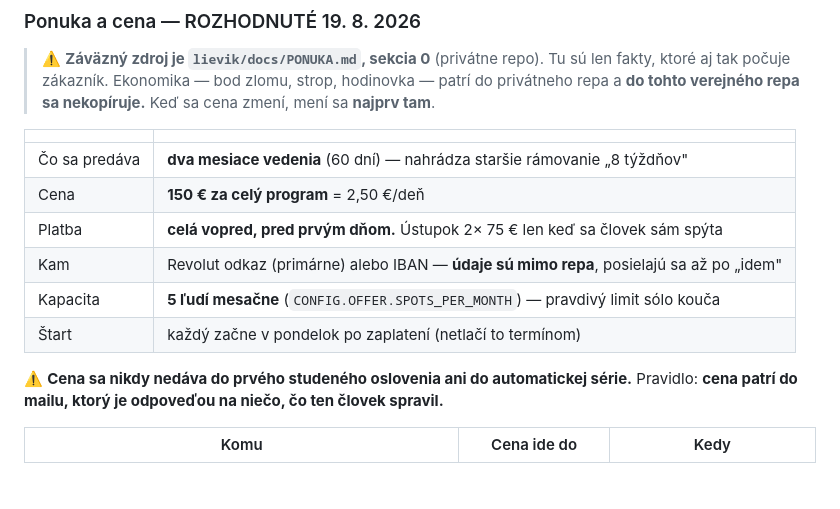
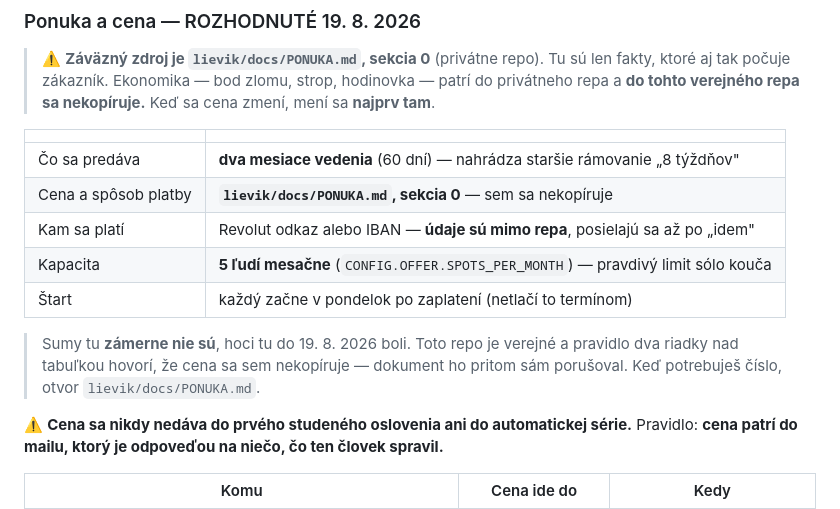
Before and after one commit to janELKOND/vercel-veritas, a Markdown page: docs/STAV.md, the part around the change. Drawn GitHub-style; blank space fills up the shorter version.

Commit message:
docs: cena programu prec z verejneho repa
STAV.md mal nad tabulkou ponuky napisane, ze "cena patri do privatneho repa
a do tohto verejneho sa nekopiruje" — a hned pod tym ju kopiroval. CLAUDE.md
ju mal v uvodnej vete o pivote.

Odstranene: 150 EUR za program, 2,50 EUR/den, ustupok 2x 75 EUR.
Namiesto nich odkaz na lievik/docs/PONUKA.md sekciu 0.

Ponechane zamerne:
- dlzka programu (60 dni) — nie je to cena a bez nej sa neda pochopit, co sa
  predava
- kapacita 5 ludi mesacne — je to pravdivy limit, ktory sa pise aj na stranku
- stare prekonane ceny v archivnych planoch (CORE 49 EUR, 129 EUR/mes) — su to
  historicke zaznamy opusteneho self-serve modelu, nie aktualna ponuka
- reklamne metriky (cena za lead, minute) — nie su to ceny produktu

Co-Authored-By: Claude Opus 5 <noreply@anthropic.com>

```diff
--- a/docs/STAV.md
+++ b/docs/STAV.md
@@ -81,11 +81,14 @@ je preukázateľne vypnuté, takže o sérii sa dá súdiť len z klikov a odpov
 | | |
 |---|---|
 | Čo sa predáva | **dva mesiace vedenia** (60 dní) — nahrádza staršie rámovanie „8 týždňov" |
-| Cena | **150 € za celý program** = 2,50 €/deň |
-| Platba | **celá vopred, pred prvým dňom.** Ústupok 2× 75 € len keď sa človek sám spýta |
-| Kam | Revolut odkaz (primárne) alebo IBAN — **údaje sú mimo repa**, posielajú sa až po „idem" |
+| Cena a spôsob platby | **`lievik/docs/PONUKA.md`, sekcia 0** — sem sa nekopíruje |
+| Kam sa platí | Revolut odkaz alebo IBAN — **údaje sú mimo repa**, posielajú sa až po „idem" |
 | Kapacita | **5 ľudí mesačne** (`CONFIG.OFFER.SPOTS_PER_MONTH`) — pravdivý limit sólo kouča |
 | Štart | každý začne v pondelok po zaplatení (netlačí to termínom) |
+
+> Sumy tu **zámerne nie sú**, hoci tu do 19. 8. 2026 boli. Toto repo je verejné
+> a pravidlo dva riadky nad tabuľkou hovorí, že cena sa sem nekopíruje — dokument
+> ho pritom sám porušoval. Keď potrebuješ číslo, otvor `lievik/docs/PONUKA.md`.
 
 ⚠️ **Cena sa nikdy nedáva do prvého studeného oslovenia ani do automatickej série.**
 Pravidlo: **cena patrí do mailu, ktorý je odpoveďou na niečo, čo ten človek spravil.**
```
Also changed, not shown: CLAUDE.md (+3 -1 lines).
